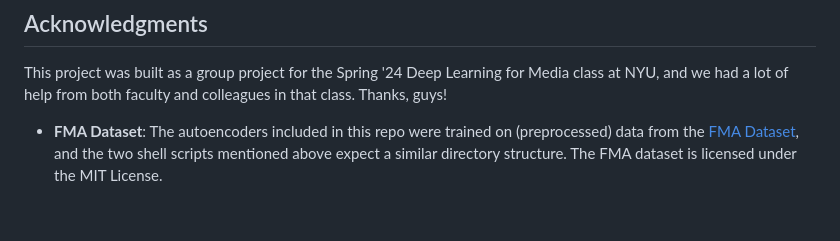
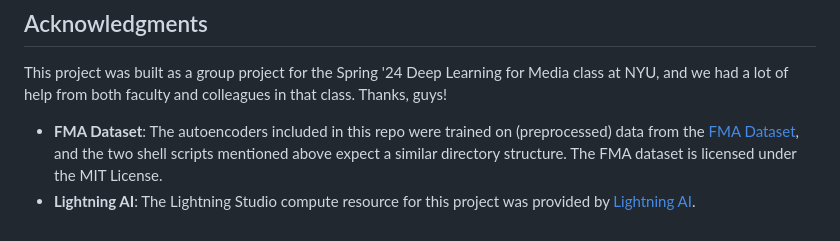
Before and after one commit to hyve9/senseflosser, a Markdown page: README.md, the part around the change. Rendered like a GitHub page.

```diff
--- a/README.md
+++ b/README.md
@@ -129,3 +129,4 @@ output_files = run_senseflosser(model_file,
 This project was built as a group project for the Spring '24 Deep Learning for Media class at NYU, and we had a lot of help from both faculty and colleagues in that class. Thanks, guys!
 
 - **FMA Dataset**: The autoencoders included in this repo were trained on (preprocessed) data from the [FMA Dataset](https://github.com/mdeff/fma), and the two shell scripts mentioned above expect a similar directory structure. The FMA dataset is licensed under the MIT License.
+- **Lightning AI**: The Lightning Studio compute resource for this project was provided by [Lightning AI](https://lightning.ai/).
```
